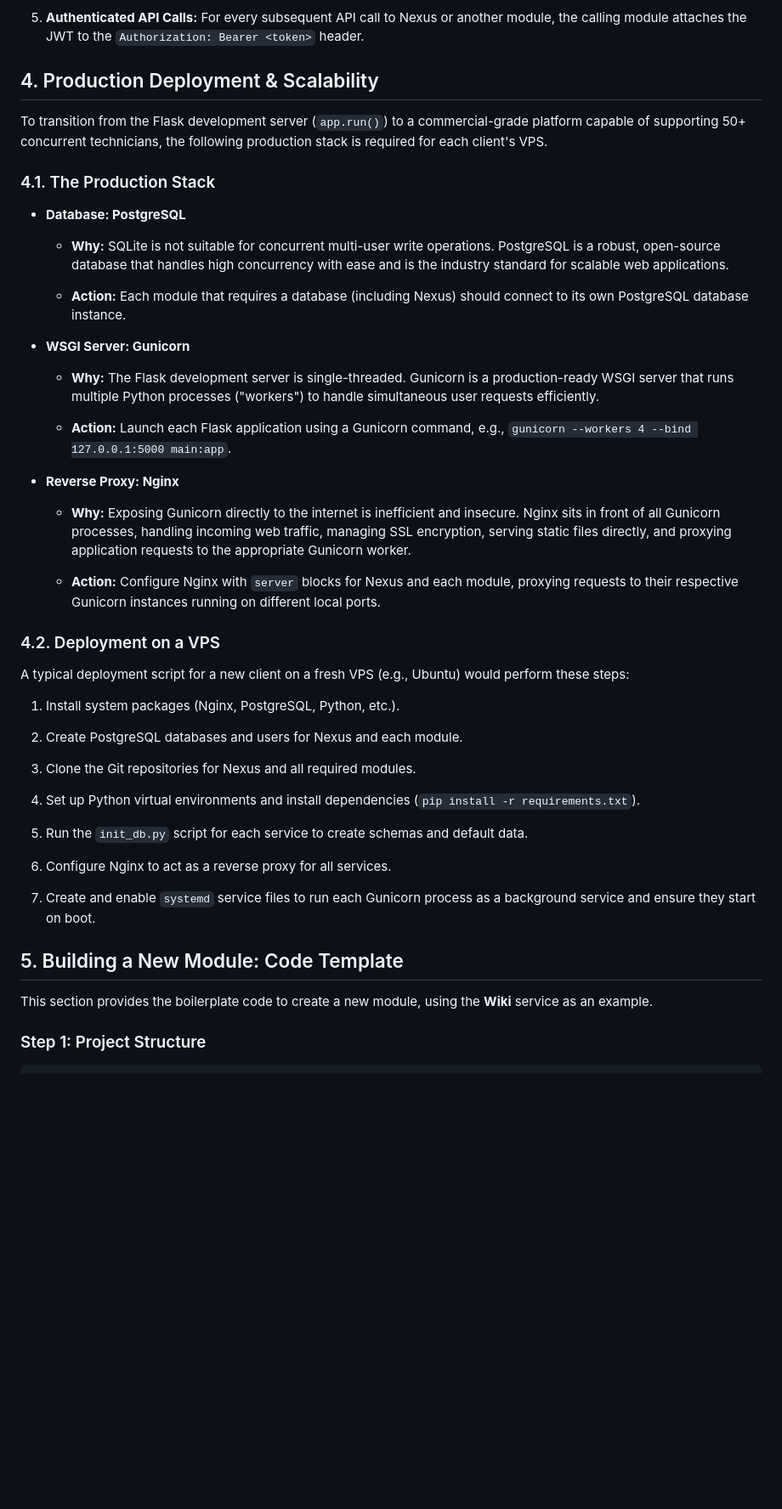
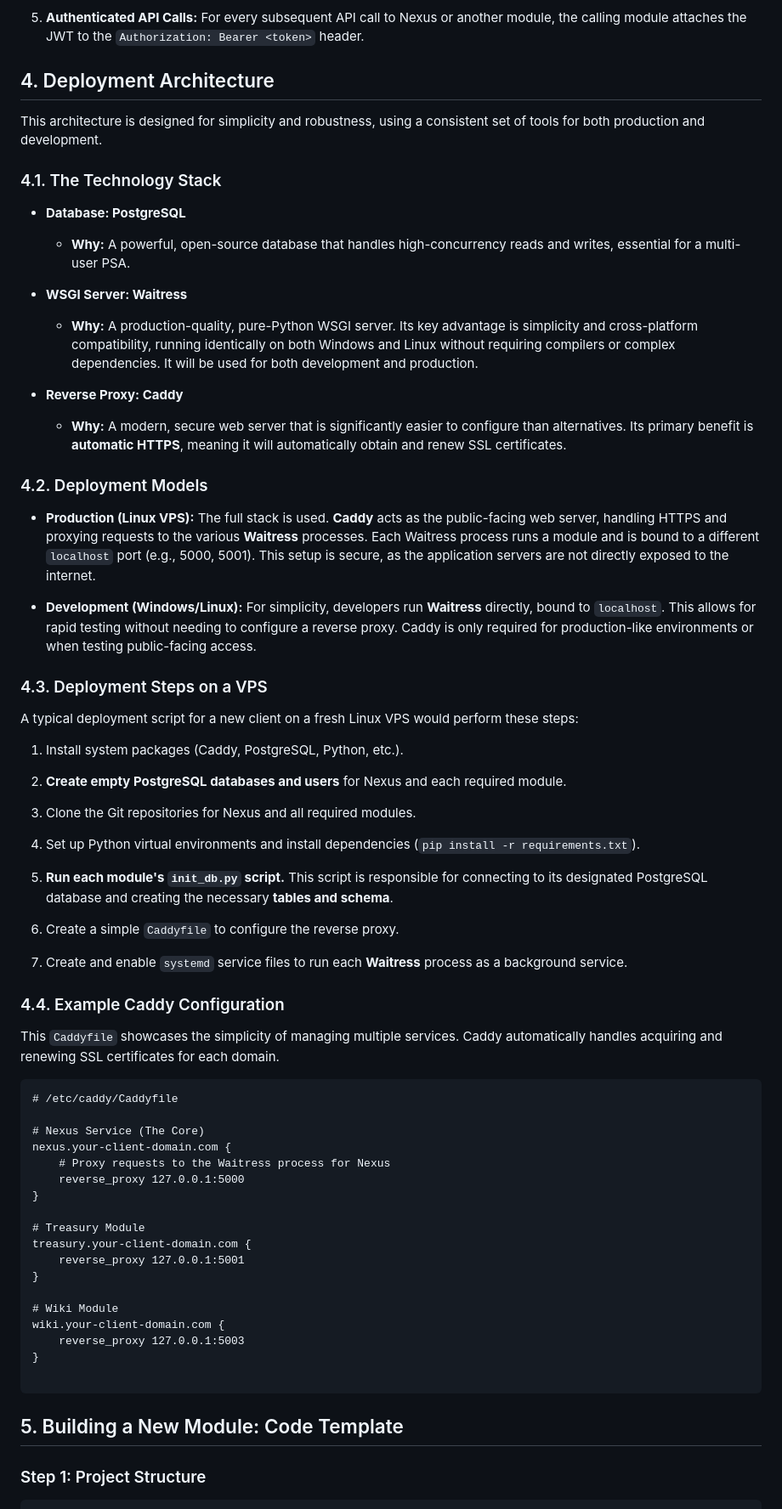
Before and after one commit to skelhammer/hivematrix-codex, a Markdown page: ARCHITECTURE.md, the part around the change printed below. Shown: that part at 85% size. Rendered like a GitHub page; blank space fills up the shorter version.

````diff
--- a/ARCHITECTURE.md
+++ b/ARCHITECTURE.md
@@ -58,53 +58,77 @@ Authentication is centralized through Nexus to provide a single sign-on (SSO) ex
 5.  **Authenticated API Calls:** For every subsequent API call to Nexus or another module, the calling module attaches the JWT to the `Authorization: Bearer <token>` header.
 
 
-## 4. Production Deployment & Scalability
+## 4. Deployment Architecture
 
-To transition from the Flask development server (`app.run()`) to a commercial-grade platform capable of supporting 50+ concurrent technicians, the following production stack is required for each client's VPS.
+This architecture is designed for simplicity and robustness, using a consistent set of tools for both production and development.
 
-### 4.1. The Production Stack
+### 4.1. The Technology Stack
 
 -   **Database: PostgreSQL**
 
-    -   **Why:** SQLite is not suitable for concurrent multi-user write operations. PostgreSQL is a robust, open-source database that handles high concurrency with ease and is the industry standard for scalable web applications.
+    -   **Why:** A powerful, open-source database that handles high-concurrency reads and writes, essential for a multi-user PSA.
 
-    -   **Action:** Each module that requires a database (including Nexus) should connect to its own PostgreSQL database instance.
+-   **WSGI Server: Waitress**
 
--   **WSGI Server: Gunicorn**
+    -   **Why:** A production-quality, pure-Python WSGI server. Its key advantage is simplicity and cross-platform compatibility, running identically on both Windows and Linux without requiring compilers or complex dependencies. It will be used for both development and production.
 
-    -   **Why:** The Flask development server is single-threaded. Gunicorn is a production-ready WSGI server that runs multiple Python processes ("workers") to handle simultaneous user requests efficiently.
+-   **Reverse Proxy: Caddy**
 
-    -   **Action:** Launch each Flask application using a Gunicorn command, e.g., `gunicorn --workers 4 --bind 127.0.0.1:5000 main:app`.
-
--   **Reverse Proxy: Nginx**
-
-    -   **Why:** Exposing Gunicorn directly to the internet is inefficient and insecure. Nginx sits in front of all Gunicorn processes, handling incoming web traffic, managing SSL encryption, serving static files directly, and proxying application requests to the appropriate Gunicorn worker.
-
-    -   **Action:** Configure Nginx with `server` blocks for Nexus and each module, proxying requests to their respective Gunicorn instances running on different local ports.
+    -   **Why:** A modern, secure web server that is significantly easier to configure than alternatives. Its primary benefit is **automatic HTTPS**, meaning it will automatically obtain and renew SSL certificates.
 
 
-### 4.2. Deployment on a VPS
+### 4.2. Deployment Models
 
-A typical deployment script for a new client on a fresh VPS (e.g., Ubuntu) would perform these steps:
+-   **Production (Linux VPS):** The full stack is used. **Caddy** acts as the public-facing web server, handling HTTPS and proxying requests to the various **Waitress** processes. Each Waitress process runs a module and is bound to a different `localhost` port (e.g., 5000, 5001). This setup is secure, as the application servers are not directly exposed to the internet.
 
-1.  Install system packages (Nginx, PostgreSQL, Python, etc.).
+-   **Development (Windows/Linux):** For simplicity, developers run **Waitress** directly, bound to `localhost`. This allows for rapid testing without needing to configure a reverse proxy. Caddy is only required for production-like environments or when testing public-facing access.
 
-2.  Create PostgreSQL databases and users for Nexus and each module.
+
+### 4.3. Deployment Steps on a VPS
+
+A typical deployment script for a new client on a fresh Linux VPS would perform these steps:
+
+1.  Install system packages (Caddy, PostgreSQL, Python, etc.).
+
+2.  **Create empty PostgreSQL databases and users** for Nexus and each required module.
 
 3.  Clone the Git repositories for Nexus and all required modules.
 
 4.  Set up Python virtual environments and install dependencies (`pip install -r requirements.txt`).
 
-5.  Run the `init_db.py` script for each service to create schemas and default data.
+5.  **Run each module's `init_db.py` script.** This script is responsible for connecting to its designated PostgreSQL database and creating the necessary **tables and schema**.
 
-6.  Configure Nginx to act as a reverse proxy for all services.
+6.  Create a simple `Caddyfile` to configure the reverse proxy.
 
-7.  Create and enable `systemd` service files to run each Gunicorn process as a background service and ensure they start on boot.
+7.  Create and enable `systemd` service files to run each **Waitress** process as a background service.
 
 
+### 4.4. Example Caddy Configuration
+
+This `Caddyfile` showcases the simplicity of managing multiple services. Caddy automatically handles acquiring and renewing SSL certificates for each domain.
+
+```
+# /etc/caddy/Caddyfile
+
+# Nexus Service (The Core)
+nexus.your-client-domain.com {
+    # Proxy requests to the Waitress process for Nexus
+    reverse_proxy 127.0.0.1:5000
+}
+
+# Treasury Module
+treasury.your-client-domain.com {
+    reverse_proxy 127.0.0.1:5001
+}
+
+# Wiki Module
+wiki.your-client-domain.com {
+    reverse_proxy 127.0.0.1:5003
+}
+
+```
+
 ## 5. Building a New Module: Code Template
-
-This section provides the boilerplate code to create a new module, using the **Wiki** service as an example.
 
 ### Step 1: Project Structure
 
````
Also changed, not shown: other parts of ARCHITECTURE.md (+86 -90 lines).
